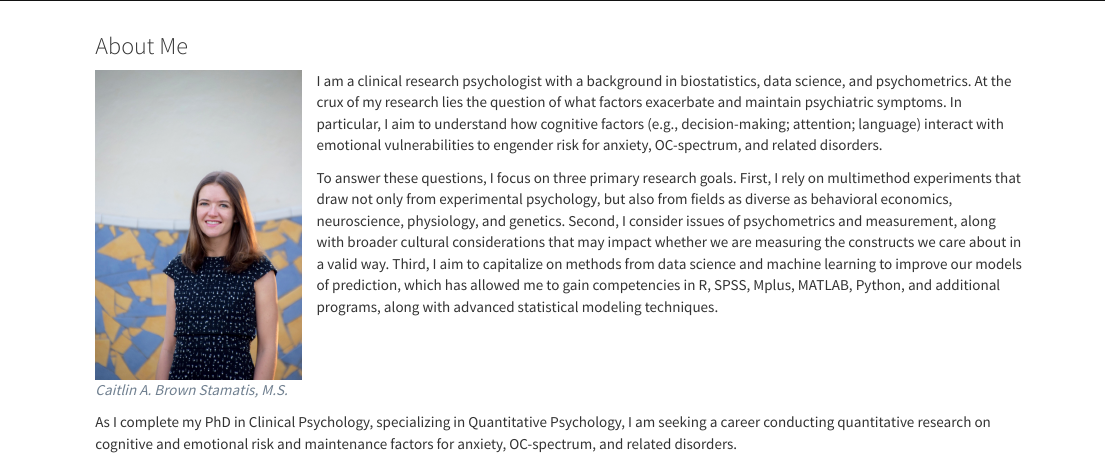
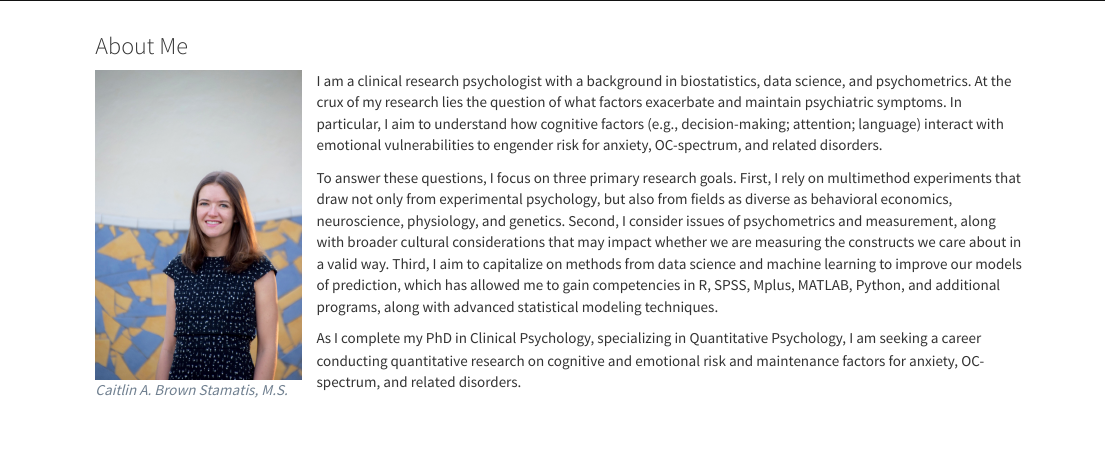
Before and after one commit to cbstamatis/cbstamatis.github.io, an R Markdown document (index.Rmd): the page in a window 1100 px wide, from its top. The pictures show the output file index.html that the author committed with the source, opened offline; library style sheets and scripts come from the installed R packages.

```diff
--- a/index.Rmd
+++ b/index.Rmd
@@ -24,7 +24,6 @@
 To answer these questions, I focus on three primary research goals. First, I rely on multimethod experiments that draw not only from experimental psychology, but also from fields as diverse as behavioral economics, neuroscience, physiology, and genetics. Second, I consider issues of psychometrics and measurement, along with broader cultural considerations that may impact whether we are measuring the constructs we care about in a valid way. Third, I aim to capitalize on methods from data science and machine learning to improve our models of prediction, which has allowed me to gain competencies in R, SPSS, Mplus, MATLAB, Python, and additional programs, along with advanced statistical modeling techniques.
 
 </div>
-</div>
 As I complete my PhD in Clinical Psychology, specializing in Quantitative Psychology, I am seeking a career conducting quantitative research on cognitive and emotional risk and maintenance factors for anxiety, OC-spectrum, and related disorders.
 <br/><br/>
 
```
Also changed, not shown: index.html.
